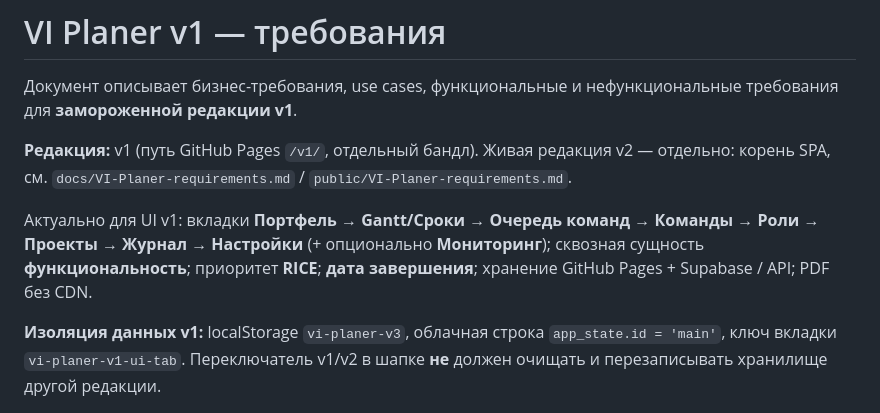
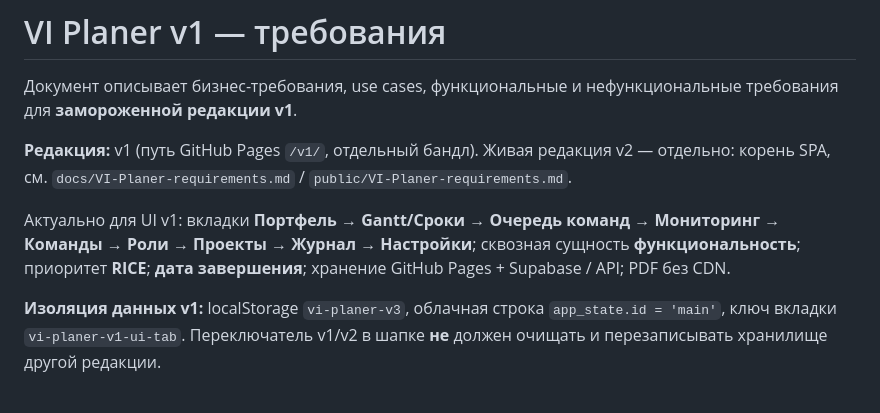
Before and after one commit to BolshakovIN/vi_planer, a Markdown page: docs/VI-Planer-requirements.md, the part around the change. GitHub-like rendering.

Commit message:
List Мониторинг as a normal v1 tab in requirements intro.
Co-authored-by: Cursor <cursoragent@cursor.com>

```diff
--- a/docs/VI-Planer-requirements.md
+++ b/docs/VI-Planer-requirements.md
@@ -4,7 +4,7 @@
 
 **Редакция:** v1 (путь GitHub Pages `/v1/`, отдельный бандл). Живая редакция v2 — отдельно: корень SPA, см. `docs/VI-Planer-requirements.md` / `public/VI-Planer-requirements.md`.
 
-Актуально для UI v1: вкладки **Портфель → Gantt/Сроки → Очередь команд → Команды → Роли → Проекты → Журнал → Настройки** (+ опционально **Мониторинг**); сквозная сущность **функциональность**; приоритет **RICE**; **дата завершения**; хранение GitHub Pages + Supabase / API; PDF без CDN.
+Актуально для UI v1: вкладки **Портфель → Gantt/Сроки → Очередь команд → Мониторинг → Команды → Роли → Проекты → Журнал → Настройки**; сквозная сущность **функциональность**; приоритет **RICE**; **дата завершения**; хранение GitHub Pages + Supabase / API; PDF без CDN.
 
 **Изоляция данных v1:** localStorage `vi-planer-v3`, облачная строка `app_state.id = 'main'`, ключ вкладки `vi-planer-v1-ui-tab`. Переключатель v1/v2 в шапке **не** должен очищать и перезаписывать хранилище другой редакции.
 
```
Also changed, not shown: public/VI-Planer-requirements.md (+1 -1 lines).
